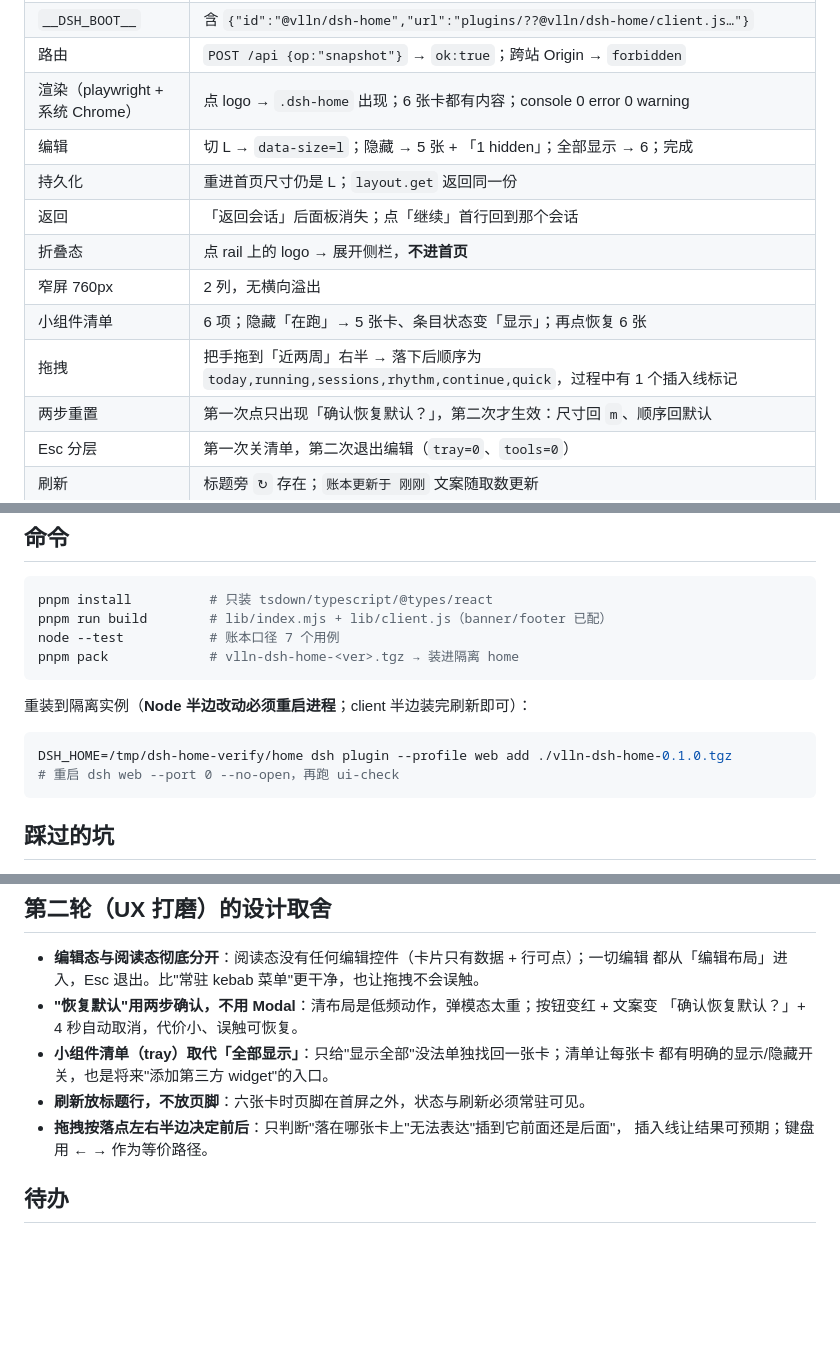
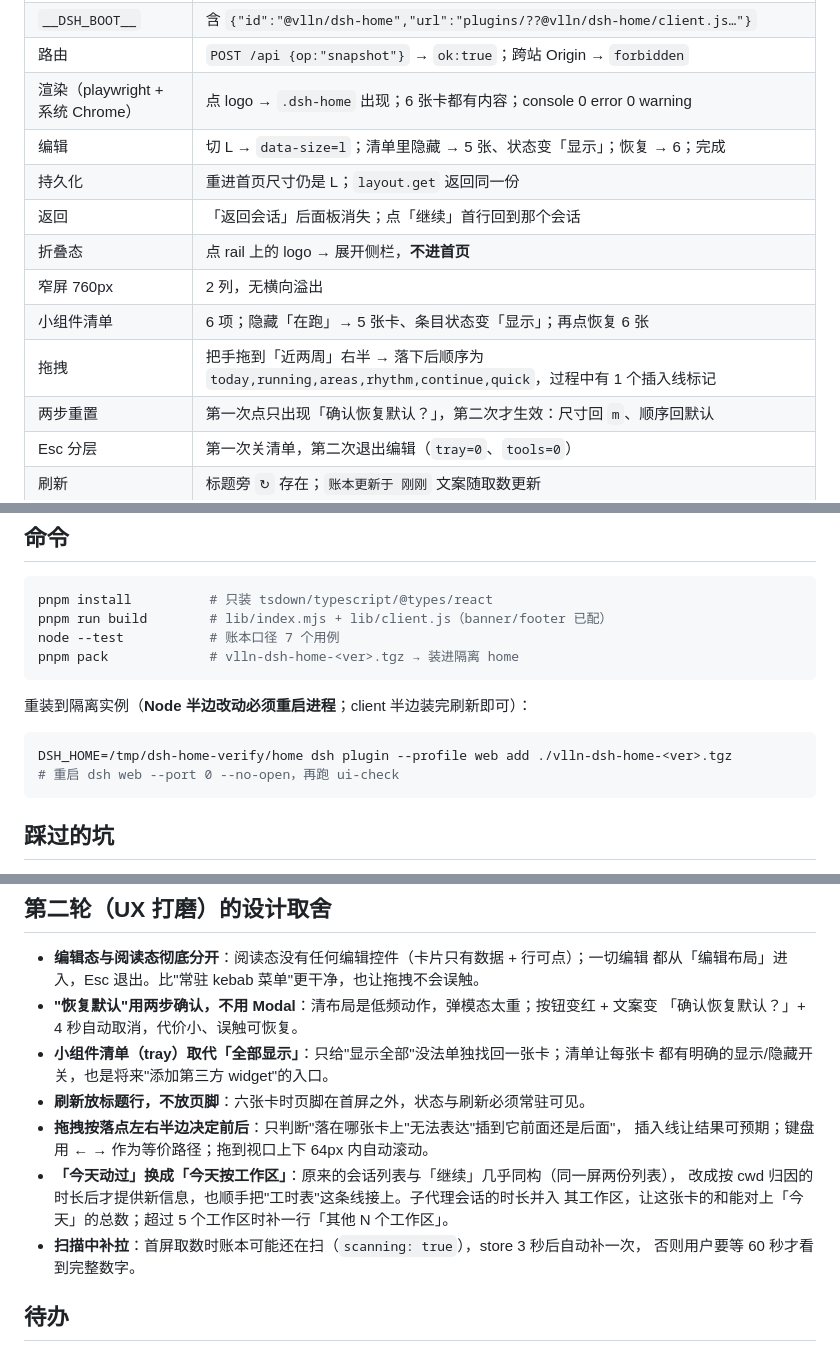
Before and after one commit to vlln/dsh-home, a Markdown page: AGENTS.local.md, 3 parts joined by grey strips. GitHub-like rendering; blank space fills up the shorter version.

````diff
--- a/AGENTS.local.md
+++ b/AGENTS.local.md
@@ -48,13 +48,13 @@ home（源不动）。
 | `__DSH_BOOT__` | 含 `{"id":"@vlln/dsh-home","url":"plugins/??@vlln/dsh-home/client.js…"}` |
 | 路由 | `POST /api {op:"snapshot"}` → `ok:true`；跨站 Origin → `forbidden` |
 | 渲染（playwright + 系统 Chrome） | 点 logo → `.dsh-home` 出现；6 张卡都有内容；console 0 error 0 warning |
-| 编辑 | 切 L → `data-size=l`；隐藏 → 5 张 + 「1 hidden」；全部显示 → 6；完成 |
+| 编辑 | 切 L → `data-size=l`；清单里隐藏 → 5 张、状态变「显示」；恢复 → 6；完成 |
 | 持久化 | 重进首页尺寸仍是 L；`layout.get` 返回同一份 |
 | 返回 | 「返回会话」后面板消失；点「继续」首行回到那个会话 |
 | 折叠态 | 点 rail 上的 logo → 展开侧栏，**不进首页** |
 | 窄屏 760px | 2 列，无横向溢出 |
 | 小组件清单 | 6 项；隐藏「在跑」→ 5 张卡、条目状态变「显示」；再点恢复 6 张 |
-| 拖拽 | 把手拖到「近两周」右半 → 落下后顺序为 `today,running,sessions,rhythm,continue,quick`，过程中有 1 个插入线标记 |
+| 拖拽 | 把手拖到「近两周」右半 → 落下后顺序为 `today,running,areas,rhythm,continue,quick`，过程中有 1 个插入线标记 |
 | 两步重置 | 第一次点只出现「确认恢复默认？」，第二次才生效：尺寸回 `m`、顺序回默认 |
 | Esc 分层 | 第一次关清单，第二次退出编辑（`tray=0`、`tools=0`） |
 | 刷新 | 标题旁 `↻` 存在；`账本更新于 刚刚` 文案随取数更新 |
@@ -76,7 +76,7 @@ pnpm pack             # vlln-dsh-home-<ver>.tgz → 装进隔离 home
 重装到隔离实例（**Node 半边改动必须重启进程**；client 半边装完刷新即可）：
 
 ```sh
-DSH_HOME=/tmp/dsh-home-verify/home dsh plugin --profile web add ./vlln-dsh-home-0.1.0.tgz
+DSH_HOME=/tmp/dsh-home-verify/home dsh plugin --profile web add ./vlln-dsh-home-<ver>.tgz
 # 重启 dsh web --port 0 --no-open，再跑 ui-check
 ```
 
@@ -101,7 +101,12 @@ DSH_HOME=/tmp/dsh-home-verify/home dsh plugin --profile web add ./vlln-dsh-home-
   都有明确的显示/隐藏开关，也是将来"添加第三方 widget"的入口。
 - **刷新放标题行，不放页脚**：六张卡时页脚在首屏之外，状态与刷新必须常驻可见。
 - **拖拽按落点左右半边决定前后**：只判断"落在哪张卡上"无法表达"插到它前面还是后面"，
-  插入线让结果可预期；键盘用 ← → 作为等价路径。
+  插入线让结果可预期；键盘用 ← → 作为等价路径；拖到视口上下 64px 内自动滚动。
+- **「今天动过」换成「今天按工作区」**：原来的会话列表与「继续」几乎同构（同一屏两份列表），
+  改成按 cwd 归因的时长后才提供新信息，也顺手把"工时表"这条线接上。子代理会话的时长并入
+  其工作区，让这张卡的和能对上「今天」的总数；超过 5 个工作区时补一行「其他 N 个工作区」。
+- **扫描中补拉**：首屏取数时账本可能还在扫（`scanning: true`），store 3 秒后自动补一次，
+  否则用户要等 60 秒才看到完整数字。
 
 ## 待办
 
````
Also changed, not shown: README.md (+3 -3 lines), docs/preview/edit.png, docs/preview/home.png, 7 other files.
